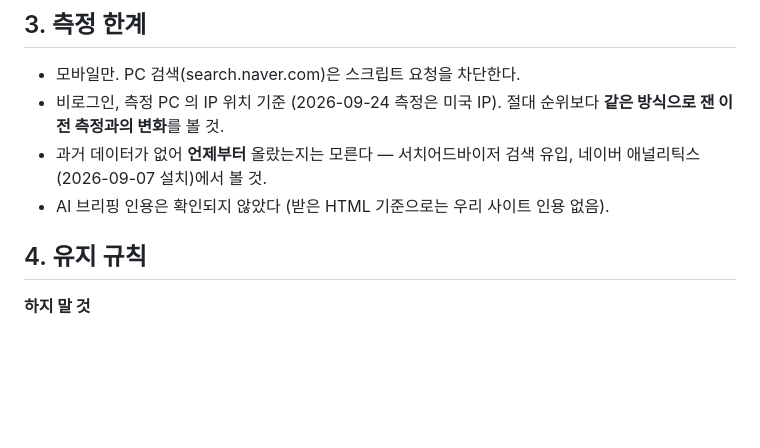
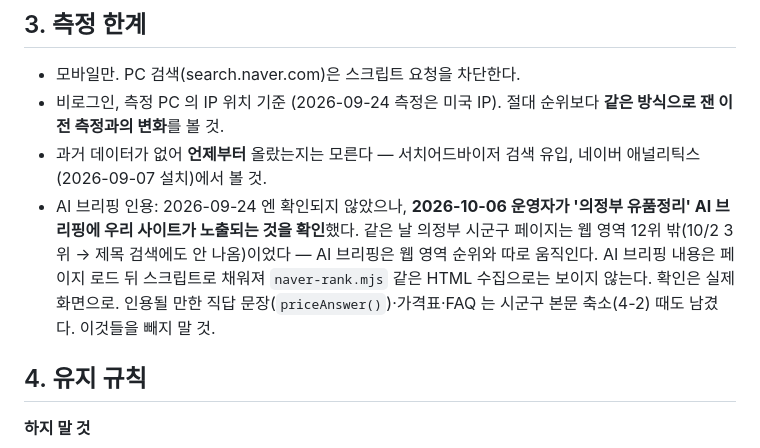
Before and after one commit to ltw-freedom/yupumjeongri.xyz, a Markdown page: docs/seo-naver.md, the part around the change. GitHub-like rendering; blank space fills up the shorter version.

Commit message:
네이버 AI 브리핑 인용 기록 — '의정부 유품정리'에서 노출 확인(운영자, 2026-10-06), 웹 영역 순위와 별개로 움직임
Co-Authored-By: Claude Opus 5.5 <noreply@anthropic.com>

```diff
--- a/docs/seo-naver.md
+++ b/docs/seo-naver.md
@@ -62,7 +62,10 @@
 - 모바일만. PC 검색(search.naver.com)은 스크립트 요청을 차단한다.
 - 비로그인, 측정 PC 의 IP 위치 기준 (2026-09-24 측정은 미국 IP). 절대 순위보다 **같은 방식으로 잰 이전 측정과의 변화**를 볼 것.
 - 과거 데이터가 없어 **언제부터** 올랐는지는 모른다 — 서치어드바이저 검색 유입, 네이버 애널리틱스(2026-09-07 설치)에서 볼 것.
-- AI 브리핑 인용은 확인되지 않았다 (받은 HTML 기준으로는 우리 사이트 인용 없음).
+- AI 브리핑 인용: 2026-09-24 엔 확인되지 않았으나, **2026-10-06 운영자가 '의정부 유품정리' AI 브리핑에 우리 사이트가 노출되는 것을 확인**했다.
+  같은 날 의정부 시군구 페이지는 웹 영역 12위 밖(10/2 3위 → 제목 검색에도 안 나옴)이었다 — AI 브리핑은 웹 영역 순위와 따로 움직인다.
+  AI 브리핑 내용은 페이지 로드 뒤 스크립트로 채워져 `naver-rank.mjs` 같은 HTML 수집으로는 보이지 않는다. 확인은 실제 화면으로.
+  인용될 만한 직답 문장(`priceAnswer()`)·가격표·FAQ 는 시군구 본문 축소(4-2) 때도 남겼다. 이것들을 빼지 말 것.
 
 ## 4. 유지 규칙
 
```
